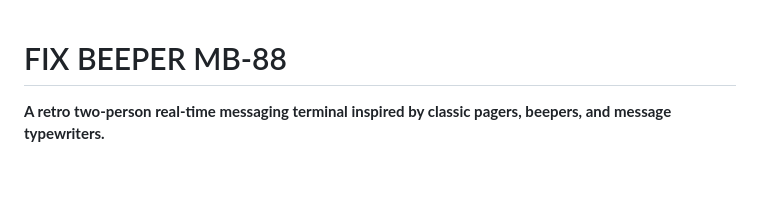
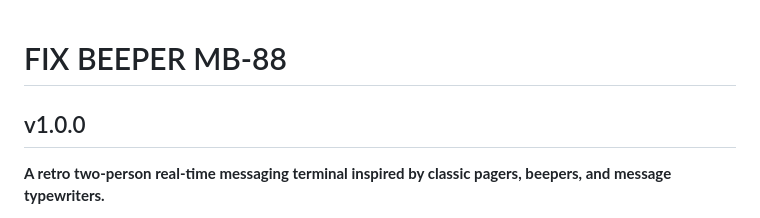
Before and after one commit to tejenderlib/fix-beeper-mb-88, a Markdown page: README.md, the part around the change. Rendered like a GitHub page; blank space fills up the shorter version.

Commit message:
feat: prepare FIX BEEPER MB-88 v1.0.0 public release

```diff
--- a/README.md
+++ b/README.md
@@ -1,4 +1,5 @@
 # FIX BEEPER MB-88
+## v1.0.0
 
 **A retro two-person real-time messaging terminal inspired by classic pagers, beepers, and message typewriters.**
 
```
